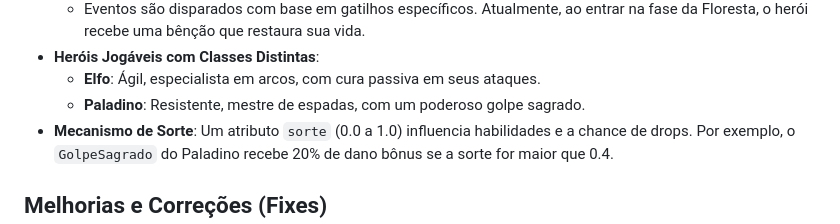
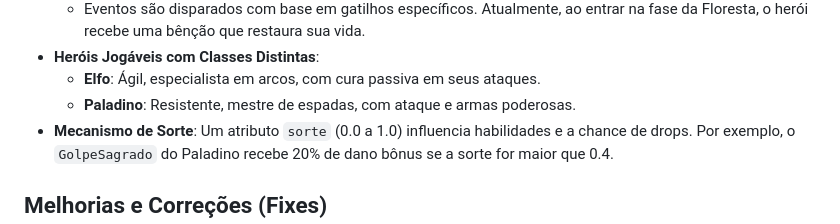
Before and after one commit to paulosnf12/MC322, a Markdown page: tarefa3/README.md, the part around the change. GitHub-like rendering.

```diff
--- a/tarefa3/README.md
+++ b/tarefa3/README.md
@@ -33,7 +33,7 @@ As principais interfaces que governam o sistema são:
     *   Eventos são disparados com base em gatilhos específicos. Atualmente, ao entrar na fase da Floresta, o herói recebe uma bênção que restaura sua vida.
 *   **Heróis Jogáveis com Classes Distintas**:
     *   **Elfo**: Ágil, especialista em arcos, com cura passiva em seus ataques.
-    *   **Paladino**: Resistente, mestre de espadas, com um poderoso golpe sagrado.
+    *   **Paladino**: Resistente, mestre de espadas, com ataque e armas poderosas.
 *   **Mecanismo de Sorte**: Um atributo `sorte` (0.0 a 1.0) influencia habilidades e a chance de drops. Por exemplo, o `GolpeSagrado` do Paladino recebe 20% de dano bônus se a sorte for maior que 0.4.
 
 ## Melhorias e Correções (Fixes)
```
